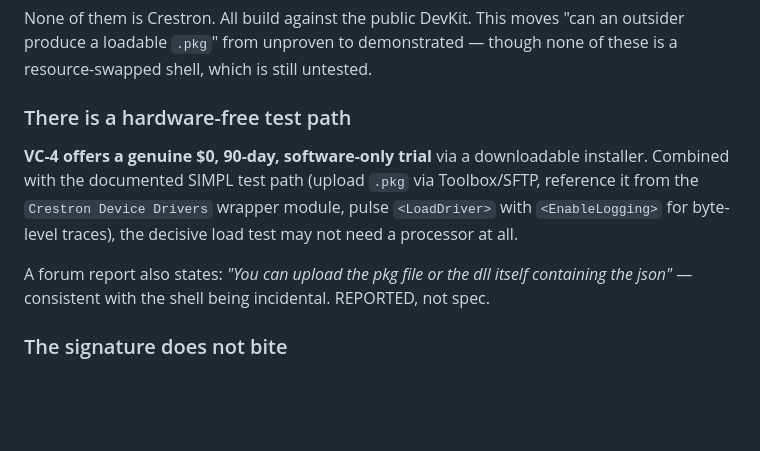
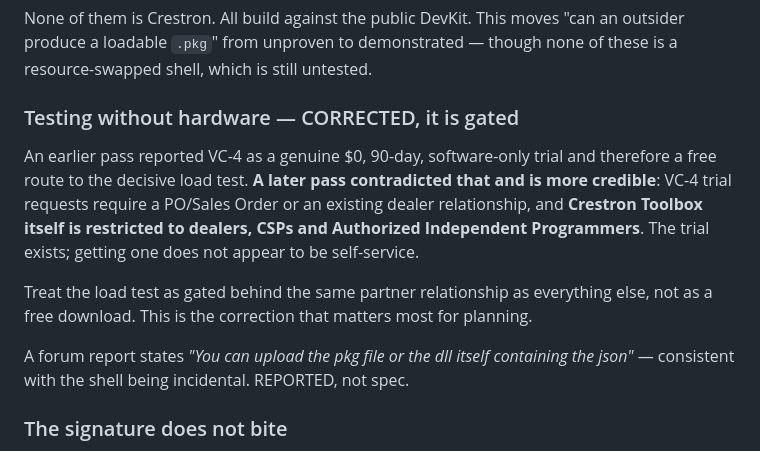
Before and after one commit to rob-paprocki/extron-driver-convert, a Markdown page: findings/04-crestron-interop-verdict.md, the part around the change. Rendered like a GitHub page; blank space fills up the shorter version.

```diff
--- a/findings/04-crestron-interop-verdict.md
+++ b/findings/04-crestron-interop-verdict.md
@@ -127,17 +127,21 @@ None of them is Crestron. All build against the public DevKit. This moves
 "can an outsider produce a loadable `.pkg`" from unproven to demonstrated —
 though none of these is a resource-swapped shell, which is still untested.
 
-### There is a hardware-free test path
+### Testing without hardware — CORRECTED, it is gated
 
-**VC-4 offers a genuine $0, 90-day, software-only trial** via a downloadable
-installer. Combined with the documented SIMPL test path (upload `.pkg` via
-Toolbox/SFTP, reference it from the `Crestron Device Drivers` wrapper module,
-pulse `<LoadDriver>` with `<EnableLogging>` for byte-level traces), the decisive
-load test may not need a processor at all.
+An earlier pass reported VC-4 as a genuine $0, 90-day, software-only trial and
+therefore a free route to the decisive load test. **A later pass contradicted
+that and is more credible**: VC-4 trial requests require a PO/Sales Order or an
+existing dealer relationship, and **Crestron Toolbox itself is restricted to
+dealers, CSPs and Authorized Independent Programmers**. The trial exists; getting
+one does not appear to be self-service.
 
-A forum report also states: *"You can upload the pkg file or the dll itself
-containing the json"* — consistent with the shell being incidental. REPORTED,
-not spec.
+Treat the load test as gated behind the same partner relationship as everything
+else, not as a free download. This is the correction that matters most for
+planning.
+
+A forum report states *"You can upload the pkg file or the dll itself containing
+the json"* — consistent with the shell being incidental. REPORTED, not spec.
 
 ### The signature does not bite
 
```
Also changed, not shown: findings/06-emission-and-generalisation.md (added, +129 -0 lines).
